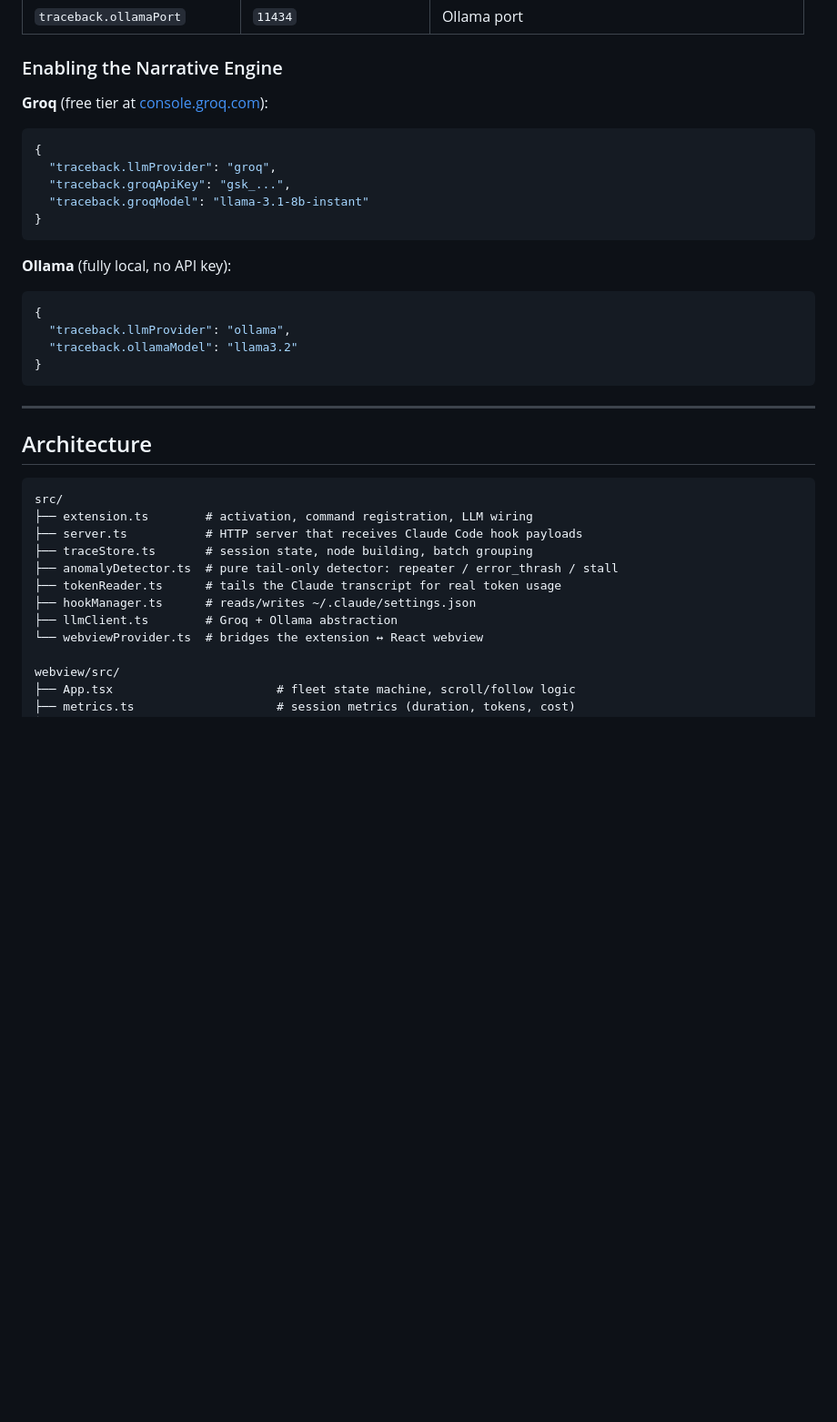
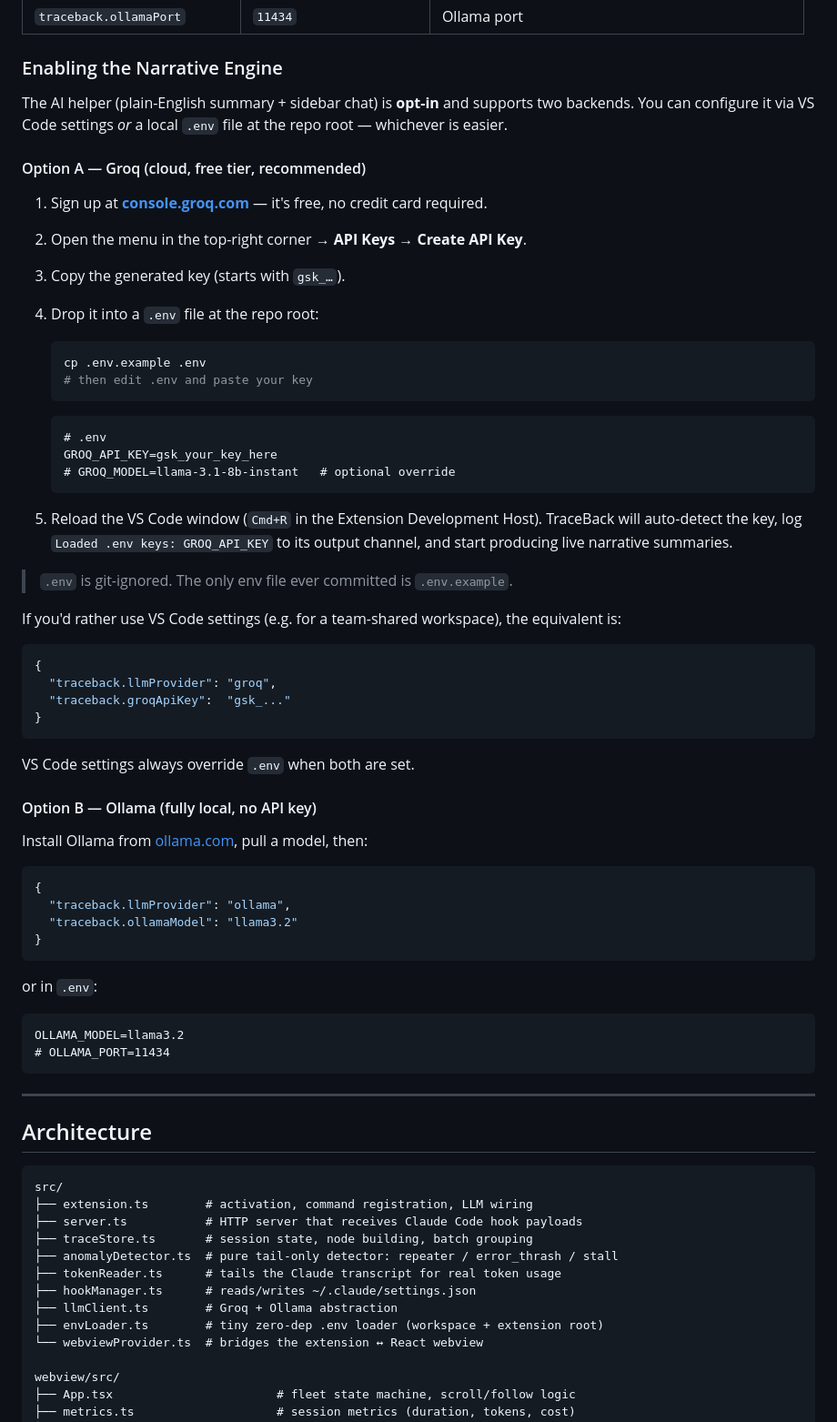
Before and after one commit to madiyarzm/TraceBack, a Markdown page: README.md, the part around the change. Shown at 91% size. Drawn GitHub-style; blank space fills up the shorter version.

Commit message:
docs: add Narrative Engine setup walkthrough with .env example
Replaces the bare jsonc snippets with a step-by-step guide for both
backends: how to get a free Groq key from console.groq.com, where to
copy it (via .env or VS Code settings), and the Ollama equivalent.

Co-authored-by: Cursor <cursoragent@cursor.com>

````diff
--- a/README.md
+++ b/README.md
@@ -181,21 +181,57 @@ All settings live under `traceback.*` in VS Code settings.
 
 ### Enabling the Narrative Engine
 
-**Groq** (free tier at [console.groq.com](https://console.groq.com)):
+The AI helper (plain-English summary + sidebar chat) is **opt-in** and supports two backends. You can configure it via VS Code settings *or* a local `.env` file at the repo root — whichever is easier.
+
+#### Option A — Groq (cloud, free tier, recommended)
+
+1. Sign up at [**console.groq.com**](https://console.groq.com) — it's free, no credit card required.
+2. Open the menu in the top-right corner → **API Keys** → **Create API Key**.
+3. Copy the generated key (starts with `gsk_…`).
+4. Drop it into a `.env` file at the repo root:
+
+   ```bash
+   cp .env.example .env
+   # then edit .env and paste your key
+   ```
+
+   ```dotenv
+   # .env
+   GROQ_API_KEY=gsk_your_key_here
+   # GROQ_MODEL=llama-3.1-8b-instant   # optional override
+   ```
+
+5. Reload the VS Code window (`Cmd+R` in the Extension Development Host). TraceBack will auto-detect the key, log `Loaded .env keys: GROQ_API_KEY` to its output channel, and start producing live narrative summaries.
+
+> `.env` is git-ignored. The only env file ever committed is `.env.example`.
+
+If you'd rather use VS Code settings (e.g. for a team-shared workspace), the equivalent is:
+
 ```jsonc
 {
   "traceback.llmProvider": "groq",
-  "traceback.groqApiKey": "gsk_...",
-  "traceback.groqModel": "llama-3.1-8b-instant"
+  "traceback.groqApiKey":  "gsk_..."
 }
 ```
 
-**Ollama** (fully local, no API key):
+VS Code settings always override `.env` when both are set.
+
+#### Option B — Ollama (fully local, no API key)
+
+Install Ollama from [ollama.com](https://ollama.com), pull a model, then:
+
 ```jsonc
 {
   "traceback.llmProvider": "ollama",
   "traceback.ollamaModel": "llama3.2"
 }
+```
+
+or in `.env`:
+
+```dotenv
+OLLAMA_MODEL=llama3.2
+# OLLAMA_PORT=11434
 ```
 
 ---
@@ -211,6 +247,7 @@ src/
 ├── tokenReader.ts      # tails the Claude transcript for real token usage
 ├── hookManager.ts      # reads/writes ~/.claude/settings.json
 ├── llmClient.ts        # Groq + Ollama abstraction
+├── envLoader.ts        # tiny zero-dep .env loader (workspace + extension root)
 └── webviewProvider.ts  # bridges the extension ↔ React webview
 
 webview/src/
````
